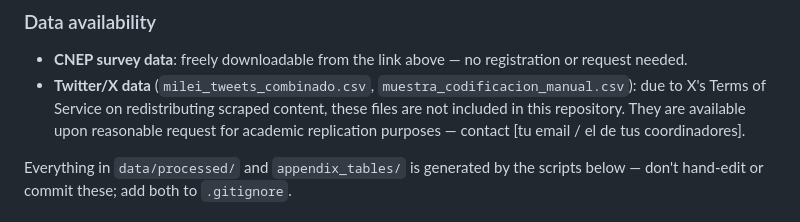
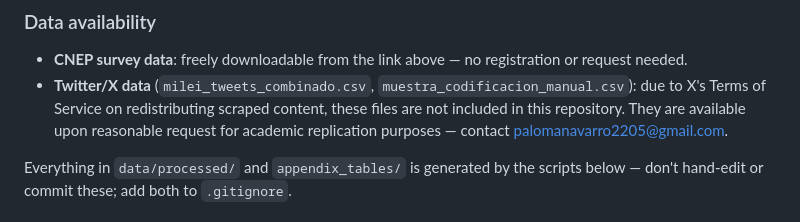
Before and after one commit to palomanavarro22/tfm-milei-digital-politics, a Markdown page: README.md, the part around the change. Rendered like a GitHub page.

```diff
--- a/README.md
+++ b/README.md
@@ -56,7 +56,7 @@ This repo does not include the raw data. Place the following files in
   `muestra_codificacion_manual.csv`): due to X's Terms of Service on
   redistributing scraped content, these files are not included in this
   repository. They are available upon reasonable request for academic
-  replication purposes — contact [tu email / el de tus coordinadores].
+  replication purposes — contact palomanavarro2205@gmail.com.
 
 Everything in `data/processed/` and `appendix_tables/` is generated by
 the scripts below — don't hand-edit or commit these; add both to
```
